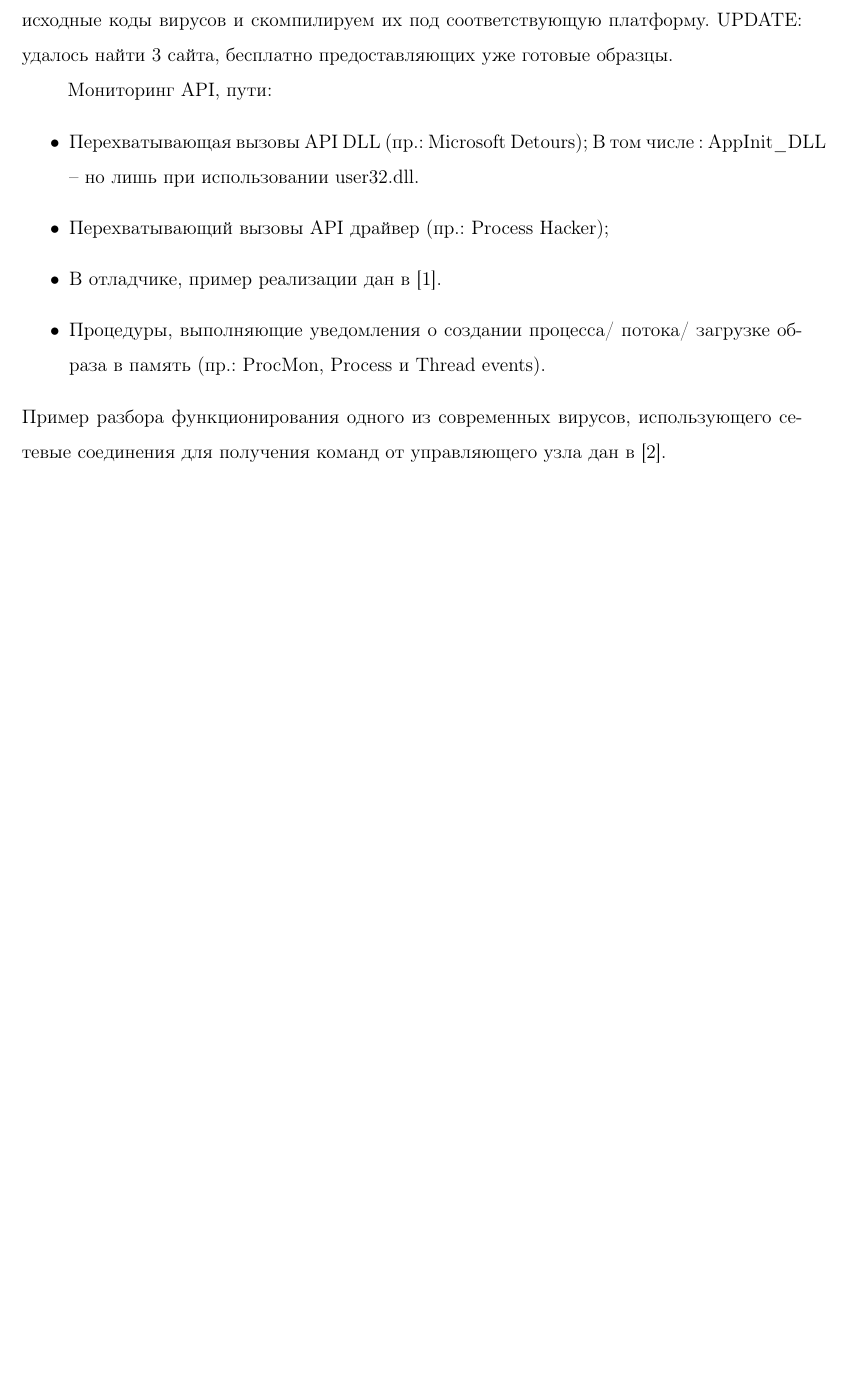
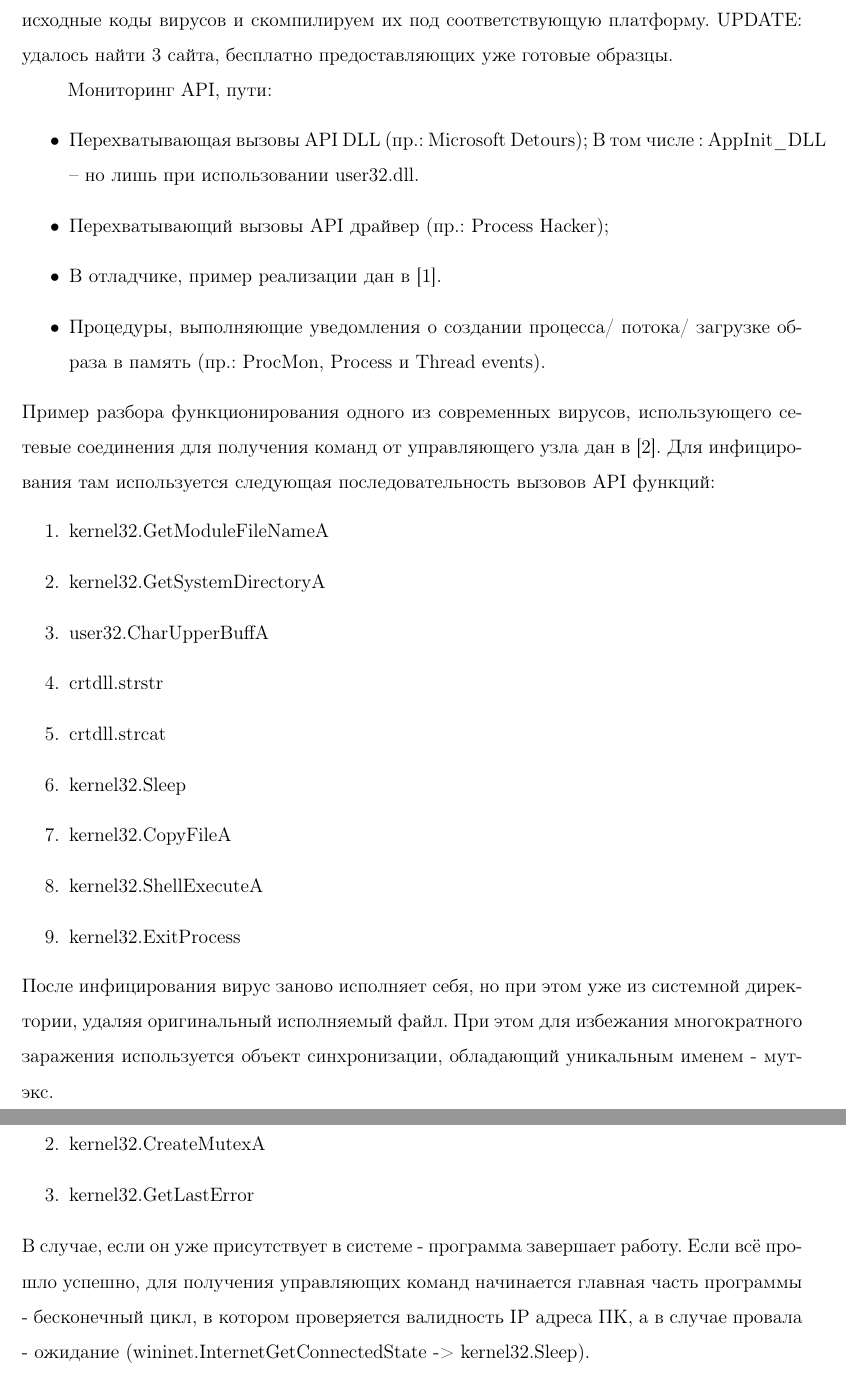
Before and after one commit to Vesemir/FinalProject, a LaTeX document (docs/main.tex, which reads docs/chapter1.tex): part of page 3 of 6 before the commit and two parts of pages 3 and 4 of 7 after it, the two joined at a grey line, cut so that both start at the same text, the shorter picture padded with empty space. Compiled offline with pdfLaTeX.

Commit message:
Addes simple enumerated lists, changed bib reference notation to dotted

```diff
--- a/docs/chapter1.tex
+++ b/docs/chapter1.tex
@@ -13,4 +13,24 @@ UPDATE: удалось найти 3 сайта, бесплатно предос
  	ProcMon, Process и Thread events).
 \end {itemize}
 Пример разбора функционирования одного из современных вирусов, использующего сетевые соединения для
-получения команд от управляющего узла дан в \cite{REVERSING}.
+получения команд от управляющего узла дан в \cite{REVERSING}. Для инфицирования там используется следующая последовательность вызовов API функций:
+\begin {enumerate}
+	\item kernel32.GetModuleFileNameA
+	\item kernel32.GetSystemDirectoryA
+	\item user32.CharUpperBuffA
+	\item crtdll.strstr
+	\item crtdll.strcat
+	\item kernel32.Sleep
+	\item kernel32.CopyFileA
+	\item kernel32.ShellExecuteA
+	\item kernel32.ExitProcess
+\end {enumerate}
+После инфицирования вирус заново исполняет себя, но при этом уже из системной директории, удаляя оригинальный
+исполняемый файл. При этом для избежания многократного заражения используется объект синхронизации, обладающий уникальным именем - мутэкс.
+\begin {enumerate}
+	\item kernel32.DeleteFileA
+	\item kernel32.CreateMutexA
+	\item kernel32.GetLastError
+\end {enumerate}
+В случае, если он уже присутствует в системе - программа завершает работу. Если всё прошло успешно, для получения управляющих команд начинается главная часть программы - бесконечный цикл, в котором проверяется валидность IP адреса
+ПК, а в случае провала - ожидание (wininet.InternetGetConnectedState -> kernel32.Sleep).
--- a/docs/main.tex
+++ b/docs/main.tex
@@ -1,6 +1,8 @@
 \documentclass[a4paper,12pt]{article}
 
-
+\makeatletter
+\renewcommand\@biblabel[1]{#1.}
+\makeatother
 \usepackage[utf8] {inputenc}
 \usepackage[russian] {babel}
 \usepackage[left=3cm,right=1cm,top=2cm,bottom=2cm] {geometry}
```
